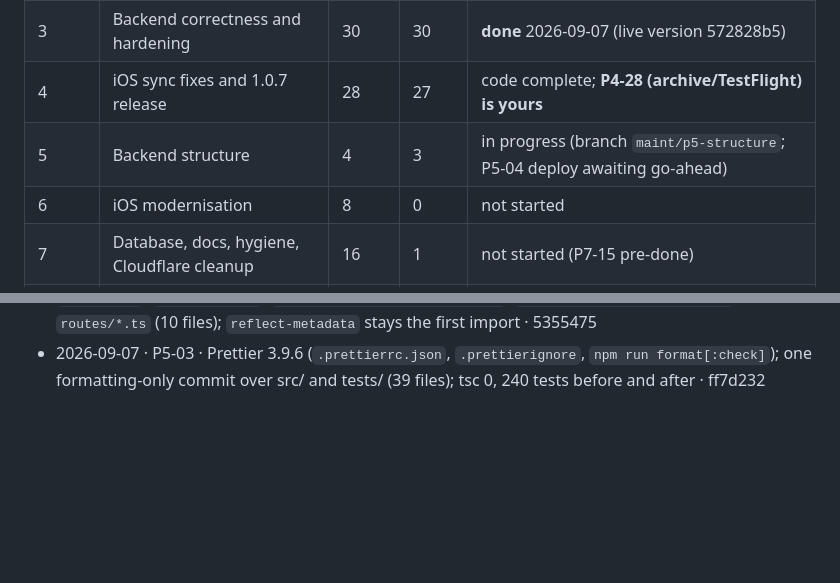
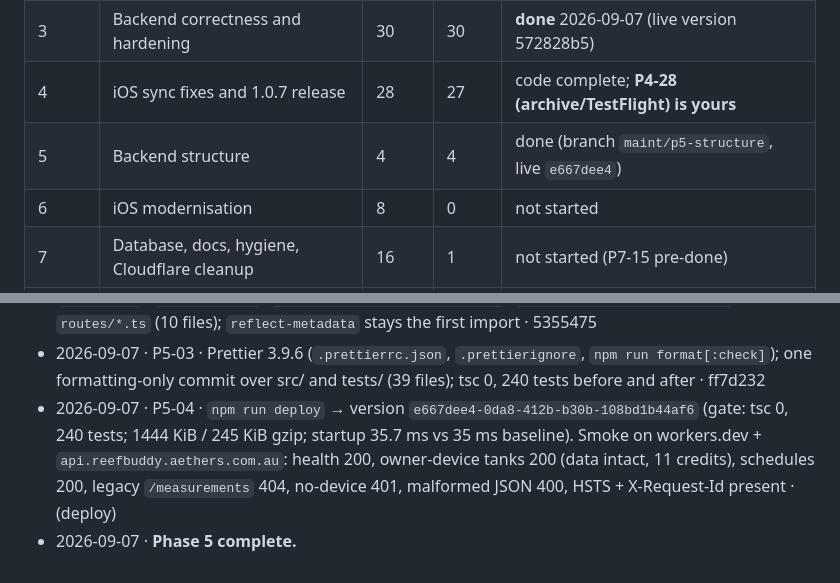
Before and after one commit to fredylg/ReefBuddy, a Markdown page: IMPLEMENTATION_PLAN_2026-09.md, 2 parts joined by grey strips. Drawn GitHub-style; blank space fills up the shorter version.

Commit message:
docs(plan): Phase 5 complete (P5-04 deployed e667dee4)
Co-Authored-By: Claude Fable 5.1 <noreply@anthropic.com>

```diff
--- a/IMPLEMENTATION_PLAN_2026-09.md
+++ b/IMPLEMENTATION_PLAN_2026-09.md
@@ -19,7 +19,7 @@ Source: `MAINTENANCE_REVIEW_2026-09.md` (your marked decisions as of 2026-09-07
 | 2 | Toolchain and hermetic tests | 12 | 12 | **done** 2026-09-07 |
 | 3 | Backend correctness and hardening | 30 | 30 | **done** 2026-09-07 (live version 572828b5) |
 | 4 | iOS sync fixes and 1.0.7 release | 28 | 27 | code complete; **P4-28 (archive/TestFlight) is yours** |
-| 5 | Backend structure | 4 | 3 | in progress (branch `maint/p5-structure`; P5-04 deploy awaiting go-ahead) |
+| 5 | Backend structure | 4 | 4 | done (branch `maint/p5-structure`, live `e667dee4`) |
 | 6 | iOS modernisation | 8 | 0 | not started |
 | 7 | Database, docs, hygiene, Cloudflare cleanup | 16 | 1 | not started (P7-15 pre-done) |
 | 8 | Final verification and handover | 5 | 0 | not started |
@@ -317,3 +317,5 @@ _(appended as tasks complete: `YYYY-MM-DD · task-id · summary · commit`)_
 - 2026-09-07 · P5-01 · legacy `/tanks/:id/livestock`, `/livestock/:id`, `/livestock/:id/logs` and `/measurements` routes removed from the router; livestock tests moved to `/api/*` · 5355475
 - 2026-09-07 · P5-02 · `src/index.ts` 4,743 → 221 lines; split into `env.ts`, `http.ts` (incl. KV rate limiter), `schemas.ts`, `ai/gateway.ts`, `auth/{session,devicecheck}.ts`, `credits/{store,storekit}.ts`, `routes/*.ts` (10 files); `reflect-metadata` stays the first import · 5355475
 - 2026-09-07 · P5-03 · Prettier 3.9.6 (`.prettierrc.json`, `.prettierignore`, `npm run format[:check]`); one formatting-only commit over src/ and tests/ (39 files); tsc 0, 240 tests before and after · ff7d232
+- 2026-09-07 · P5-04 · `npm run deploy` → version `e667dee4-0da8-412b-b30b-108bd1b44af6` (gate: tsc 0, 240 tests; 1444 KiB / 245 KiB gzip; startup 35.7 ms vs 35 ms baseline). Smoke on workers.dev + `api.reefbuddy.aethers.com.au`: health 200, owner-device tanks 200 (data intact, 11 credits), schedules 200, legacy `/measurements` 404, no-device 401, malformed JSON 400, HSTS + X-Request-Id present · (deploy)
+- 2026-09-07 · **Phase 5 complete.**
```
Also changed, not shown: other parts of IMPLEMENTATION_PLAN_2026-09.md (+1 -1 lines).
